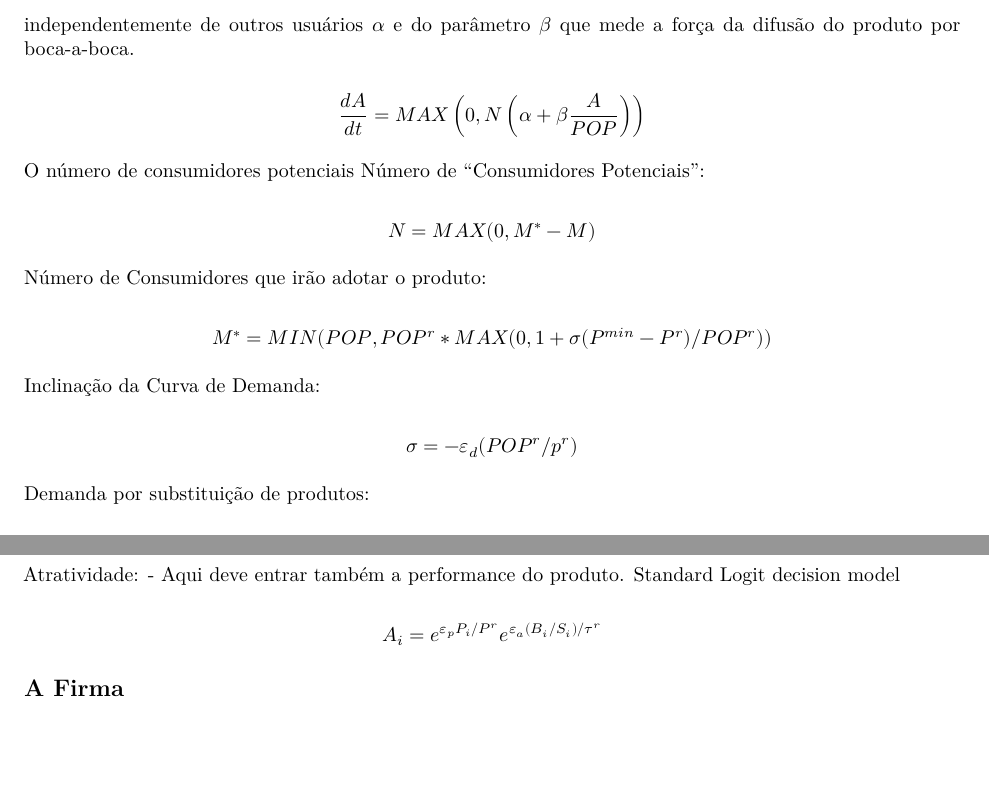
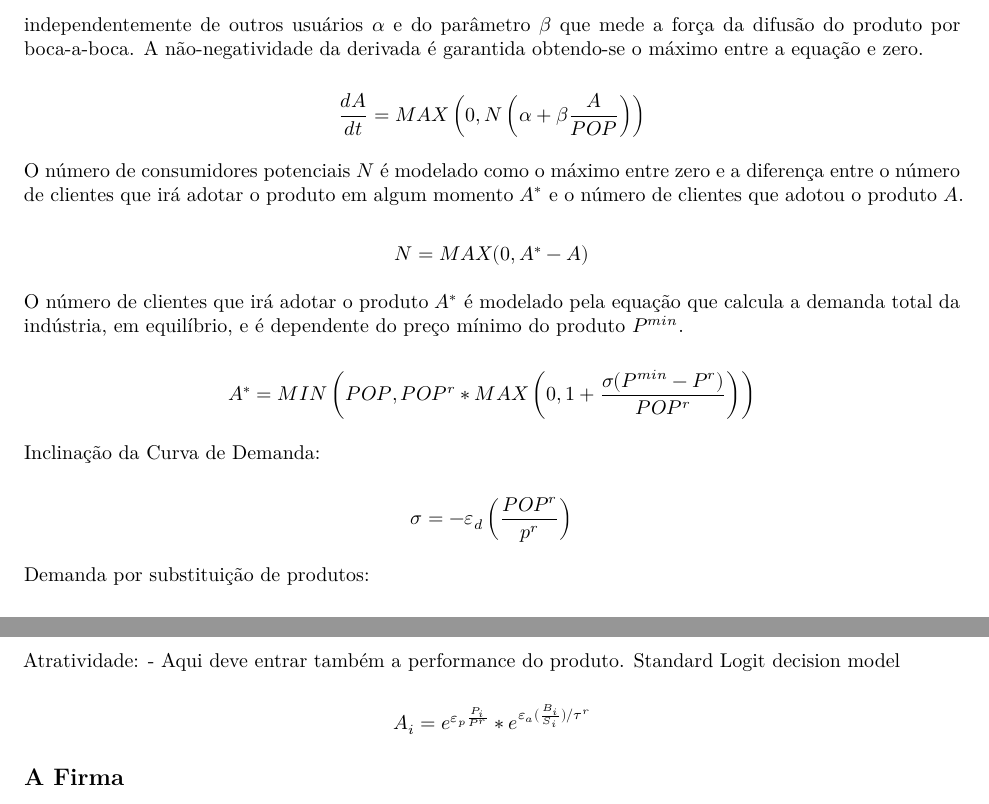
Before and after one commit to pedroliman/ms-rdm-dissertation, an R Markdown document (models/dissertation-model/modelo-R/Capitulo-4.Rmd): two parts of page 2 of 5, joined at a grey line, cut so that both start at the same text, the shorter picture padded with empty space. Rendered offline with R 4.5, knitr and Pandoc, then LaTeX, with nearby package versions.

Commit message:
entendendo a elasticidade da demanda

```diff
--- a/models/dissertation-model/modelo-R/Capitulo-4.Rmd
+++ b/models/dissertation-model/modelo-R/Capitulo-4.Rmd
@@ -40,13 +40,13 @@ A demanda inicial é calculada $D^I$ em função do número médio de unidades v
 
 $$D^I = \mu \frac{dA}{dt}$$
 
-O crescimento do número de clientes $A$ que aderiram às impressoras 3D em um dado instante de tempo $t$ é um estoque modelado por meio do modelo padrão de difusão de Bass (XXXX). Neste modelo o crescimento da população de clientes que aderem à uma ideia é dependente do tamanho total da população $POP$, do número de clientes que não adotaram $N$, da fração de inovadores que adotam ao produto ano a ano independentemente de outros usuários $\alpha$ e do parâmetro $\beta$ que mede a força da difusão do produto por boca-a-boca.
+O crescimento do número de clientes $A$ que aderiram às impressoras 3D em um dado instante de tempo $t$ é um estoque modelado por meio do modelo padrão de difusão de Bass (XXXX). Neste modelo o crescimento da população de clientes que aderem à uma ideia é dependente do tamanho total da população $POP$, do número de clientes que não adotaram $N$, da fração de inovadores que adotam ao produto ano a ano independentemente de outros usuários $\alpha$ e do parâmetro $\beta$ que mede a força da difusão do produto por boca-a-boca. A não-negatividade da derivada é garantida obtendo-se o máximo entre a equação e zero.
 
 $$ \frac{dA}{dt}  = MAX\left(0,N \left(\alpha + \beta \frac{A}{POP}\right)\right) $$
 
-O número de consumidores potenciais Número de "Consumidores Potenciais":
+O número de consumidores potenciais $N$ é modelado como o máximo entre zero e a diferença entre o número de clientes que irá adotar o produto em algum momento $A^*$ e o número de clientes que adotou o produto $A$.
 
-$$N = MAX(0, M^* - M)$$
+$$N = MAX(0, A^* - A)$$
 
-Número de Consumidores que irão adotar o produto:
+O número de clientes que irá adotar o produto $A^*$ é modelado pela equação que calcula a demanda total da indústria, em equilíbrio, e é dependente do preço mínimo do produto $P^{min}$.
 
@@ -54,7 +54,7 @@ $$M^* = MIN (POP, POP^r * MAX(0, 1+\sigma(P^{min} - P^r)/POP^r))$$
 
 Inclinação da Curva de Demanda:
 
-$$\sigma = - \varepsilon_d(POP^r/p^r)$$
+$$\sigma = - \varepsilon_d \left(\frac{POP^r}{p^r}\right)$$
 
 Demanda por substituição de produtos:
 
@@ -70,11 +70,10 @@ $$O_i = S_i D^T$$
 Share:
 $$S_i = A_i/\sum_{i}A_i$$
 
-
 Atratividade: - Aqui deve entrar também a performance do produto.
 Standard Logit decision model
 
-$$A_i = e^{\varepsilon_p P_i/P^r} e^{\varepsilon_a (B_i/S_i)/\tau^r}$$
+$$A_i = e^{\varepsilon_p \frac{P_i}{P^r}} * e^{\varepsilon_a (\frac{B_i}{S_i})/\tau^r}$$
 
 ## A Firma
 
```
Also changed, not shown: models/dissertation-model/testes-equacoes/curva-de-preco-e-demanda.xlsx (added), models/dissertation-model/modelo-R/Capitulo-4.Rmd (2 more changed lines).
